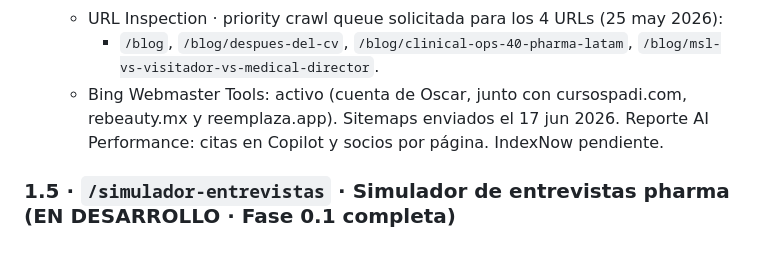
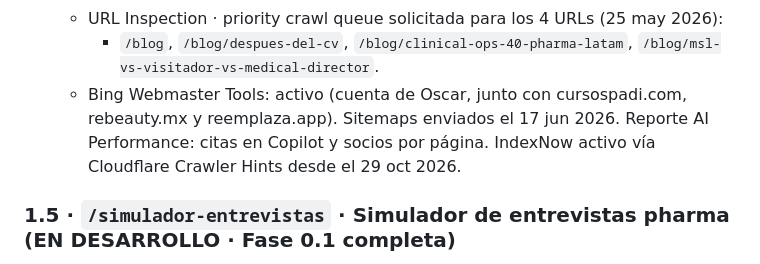
Before and after one commit to solcadesigns/solca-posts, a Markdown page: _docs/TOOLS_REGISTRY.md, the part around the change. GitHub-like rendering.

Commit message:
Docs: IndexNow activo vía Cloudflare Crawler Hints
Co-Authored-By: Claude Opus 5.5 <noreply@anthropic.com>

```diff
--- a/_docs/TOOLS_REGISTRY.md
+++ b/_docs/TOOLS_REGISTRY.md
@@ -101,7 +101,7 @@ Sitio en Astro 5 + Cloudflare Workers. Código en `/Users/oscar/proyectos/solca-
   - Sitemap submitted: `https://solcaciencia.com/sitemap-index.xml`. Status inicial "Couldn't fetch" es transitorio — Google reintenta automáticamente. Verificar status en 24h.
   - URL Inspection · priority crawl queue solicitada para los 4 URLs (25 may 2026):
     - `/blog`, `/blog/despues-del-cv`, `/blog/clinical-ops-40-pharma-latam`, `/blog/msl-vs-visitador-vs-medical-director`.
-  - Bing Webmaster Tools: activo (cuenta de Oscar, junto con cursospadi.com, rebeauty.mx y reemplaza.app). Sitemaps enviados el 17 jun 2026. Reporte AI Performance: citas en Copilot y socios por página. IndexNow pendiente.
+  - Bing Webmaster Tools: activo (cuenta de Oscar, junto con cursospadi.com, rebeauty.mx y reemplaza.app). Sitemaps enviados el 17 jun 2026. Reporte AI Performance: citas en Copilot y socios por página. IndexNow activo vía Cloudflare Crawler Hints desde el 29 oct 2026.
 
 ### 1.5 · `/simulador-entrevistas` · Simulador de entrevistas pharma (EN DESARROLLO · Fase 0.1 completa)
 
```
Also changed, not shown: _docs/BLOG_BACKLOG.md (+1 -1 lines), _docs/OSCAR_PROFILE.md (+1 -1 lines).
